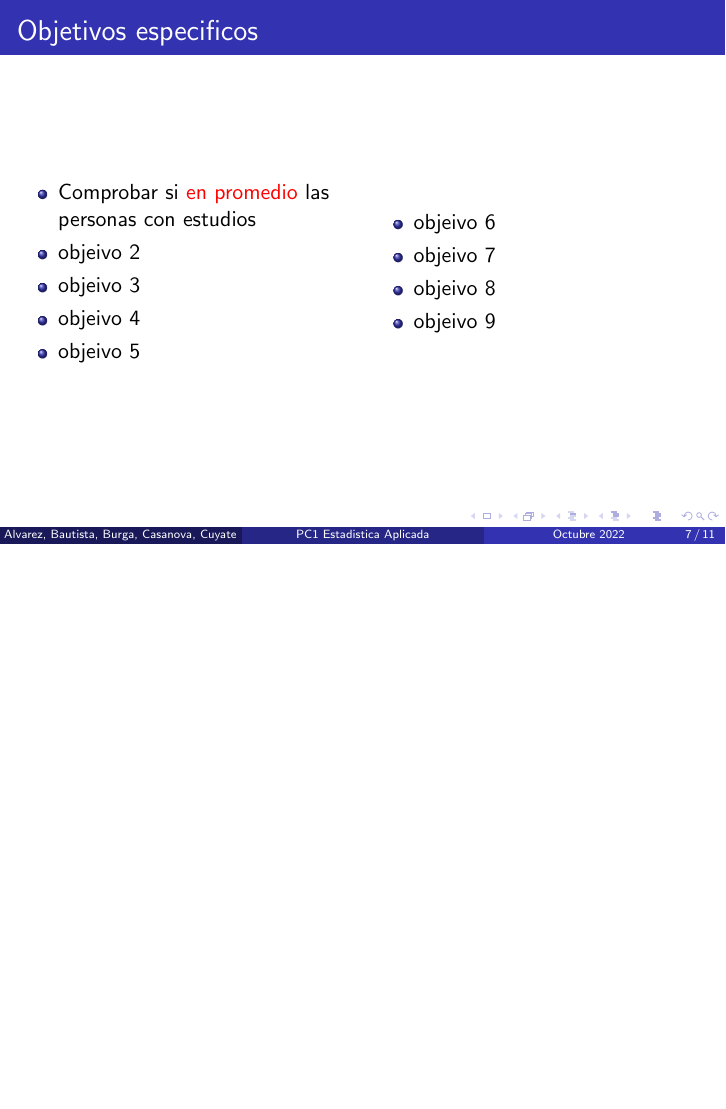
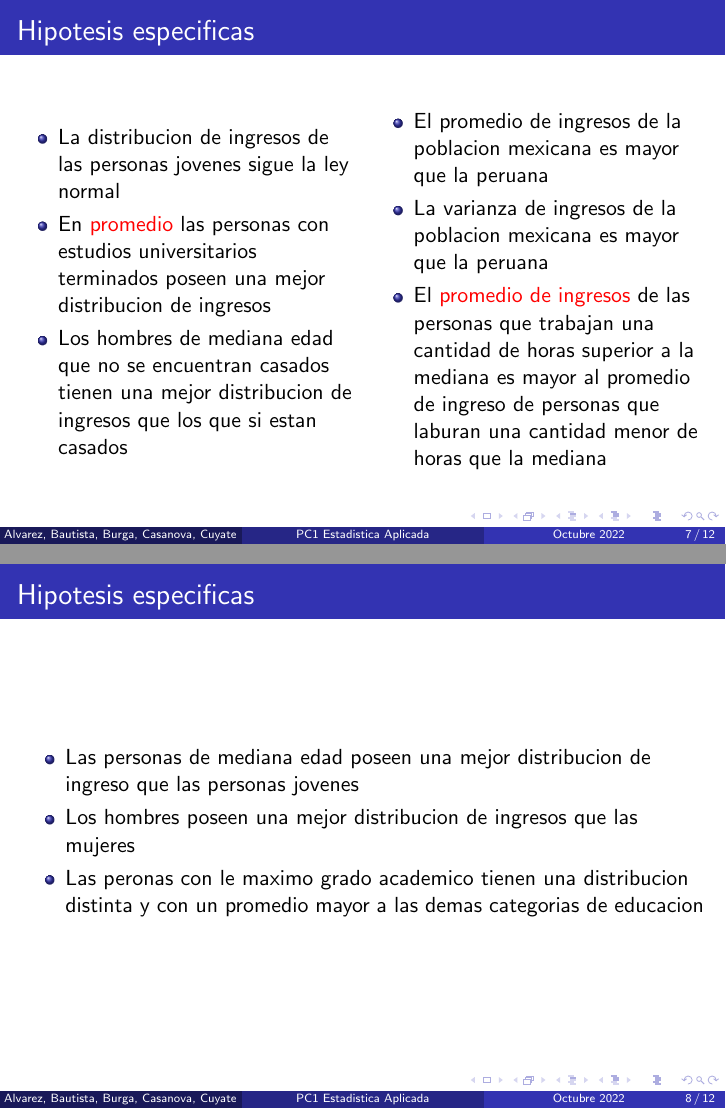
Before and after one commit to italo-casanova/pc1-estadistica-aplicada, LaTeX slides (slides/main.tex): page 7 of 13 before the commit and pages 7 and 8 of 14 after it, the two joined at a grey line, the shorter picture padded with empty space. Compiled offline with pdfLaTeX.

Commit message:
[FEAT]: hipotesis espcificas y general

```diff
--- a/slides/main.tex
+++ b/slides/main.tex
@@ -94,28 +99,48 @@ floro sobre la problematica
 \end{frame}
 
 \begin{frame}
-\frametitle{Objetivos especificos}
+\frametitle{Hipotesis especificas}
+
 \begin{columns}
+\column{0.5\textwidth}
 
-\column{0.5\textwidth}
 \begin{itemize}
-    \item Comprobar si \alert{en promedio} las personas con
-    estudios
-    \item objeivo 2
-    \item objeivo 3
-    \item objeivo 4
-    \item objeivo 5
+    \item La distribucion de ingresos de las personas jovenes sigue
+      la ley normal
+    \item En \alert{promedio} las personas con
+      estudios universitarios terminados poseen una mejor distribucion
+      de ingresos
+    \item Los hombres de mediana edad que no se encuentran casados
+      tienen una mejor distribucion de ingresos que los que si estan casados
 \end{itemize}
 
 \column{0.5\textwidth}
 
 \begin{itemize}
-    \item objeivo 6
-    \item objeivo 7
-    \item objeivo 8
-    \item objeivo 9
+    \item El promedio de ingresos de la poblacion mexicana es mayor
+      que la peruana
+    \item La varianza de ingresos de la poblacion mexicana es mayor
+      que la peruana
+    \item El \alert{promedio de ingresos} de las personas que trabajan
+      una cantidad de horas superior a la mediana es mayor al promedio
+      de ingreso de personas que laburan una cantidad menor de horas
+      que la mediana
 \end{itemize}
 \end{columns}
+\end{frame}
+
+%---------------------------------------------------------
+
+\begin{frame}
+\frametitle{Hipotesis especificas}
+\begin{itemize}
+    \item Las personas de mediana edad poseen una mejor distribucion
+      de ingreso que las personas jovenes
+    \item Los hombres poseen una mejor distribucion de ingresos
+      que las mujeres
+    \item Las peronas con le maximo grado academico tienen una distribucion
+      distinta y con un promedio mayor a las demas categorias de educacion
+\end{itemize}
 
 \end{frame}
 
```
Also changed, not shown: slides/main.pdf, slides/main.tex (17 more changed lines), 4 other files.
